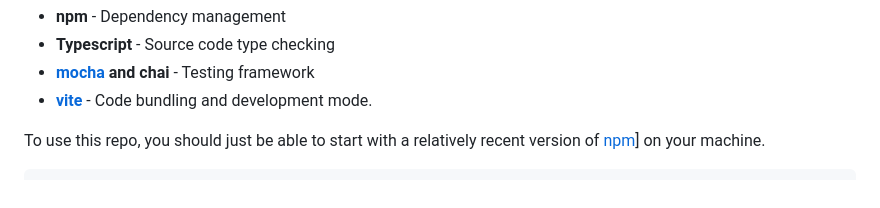
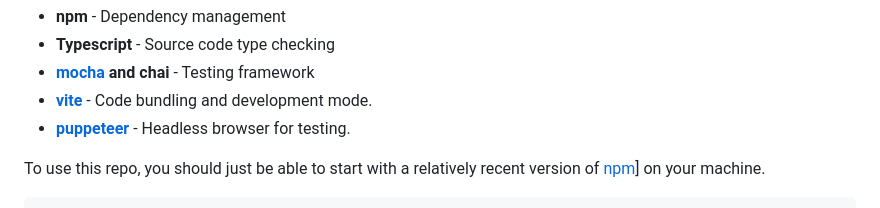
Before and after one commit to mckoss/racetrack, a Markdown page: README.md, the part around the change. Drawn GitHub-style.

Commit message:
Add puppeteer reference

```diff
--- a/README.md
+++ b/README.md
@@ -162,6 +162,7 @@ Tools used:
 - **Typescript** - Source code type checking
 - **[mocha](https://mochajs.org/) and chai** - Testing framework
 - **[vite](https://vitejs.dev/)** - Code bundling and development mode.
+- **[puppeteer](https://pptr.dev/)** - Headless browser for testing.
 
 To use this repo, you should just be able to start with a relatively recent
 version of
```
